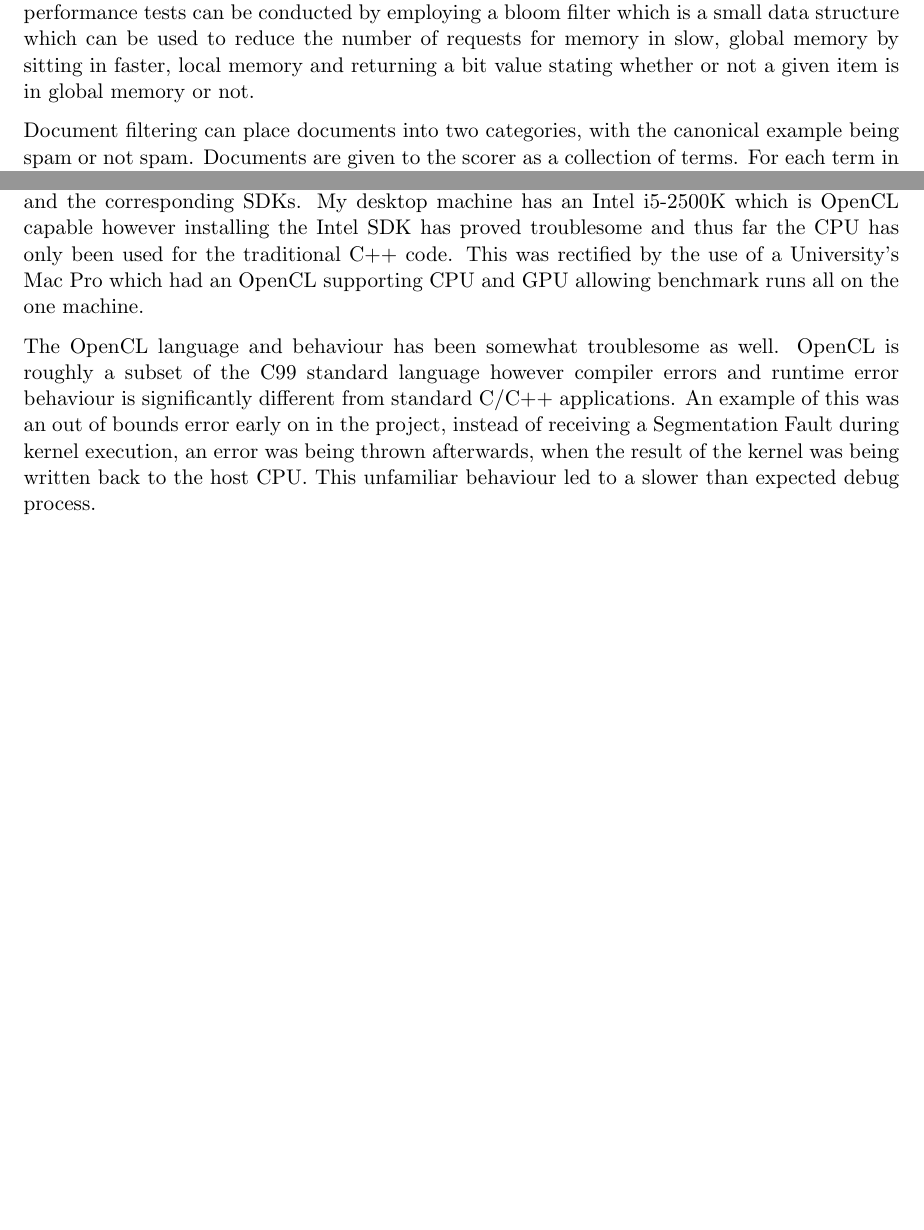
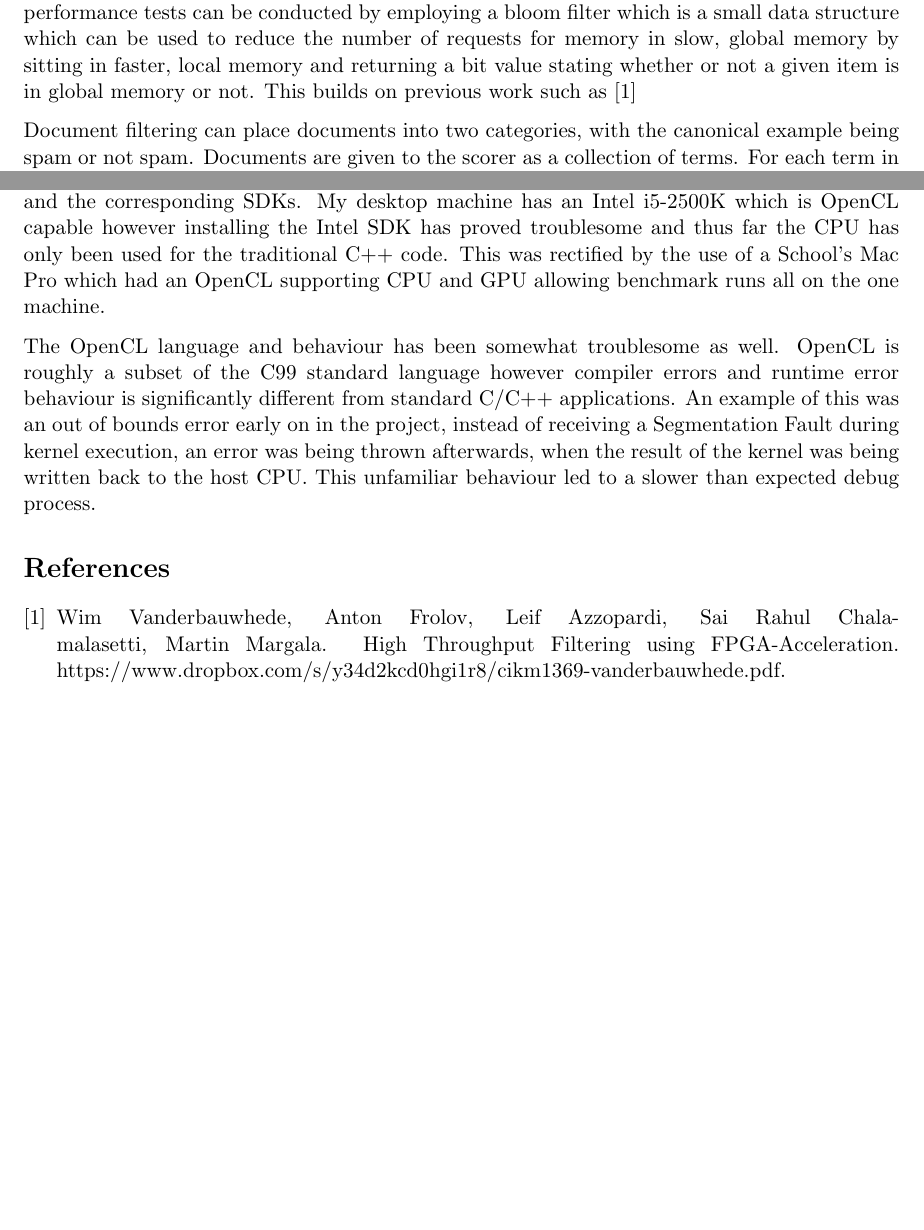
Before and after one commit to jessr92/Level4Project, a LaTeX document (Report/1002536r-Document-Filtering.tex): two parts of pages 1 and 2 of 2, joined at a grey line, cut so that both start at the same text, the shorter picture padded with empty space. Compiled offline with pdfLaTeX.

Commit message:
Minor updates to report prior to submission

```diff
--- a/Report/1002536r-Document-Filtering.tex
+++ b/Report/1002536r-Document-Filtering.tex
@@ -31,7 +31,8 @@ version and the CPU and FPGA version. Further performance tests can be
 conducted by employing a bloom filter which is a small data structure which can
 be used to reduce the number of requests for memory in slow, global memory by
 sitting in faster, local memory and returning a bit value stating whether or
-not a given item is in global memory or not.
+not a given item is in global memory or not. This builds on previous work such
+as \cite{wimPaper}
 
 Document filtering can place documents into two categories, with the canonical
 example being spam or not spam. Documents are given to the scorer as a
@@ -69,7 +70,7 @@ I have experienced a few issues so far in the project, the primary issues
 revolved around OpenCL and the corresponding SDKs. My desktop machine has an
 Intel i5-2500K which is OpenCL capable however installing the Intel SDK has
 proved troublesome and thus far the CPU has only been used for the traditional
-C++ code. This was rectified by the use of a University's Mac Pro which had an
+C++ code. This was rectified by the use of a School's Mac Pro which had an
 OpenCL supporting CPU and GPU allowing benchmark runs all on the one machine.
 
 The OpenCL language and behaviour has been somewhat troublesome as well. OpenCL
```
Also changed, not shown: Report/1002536r-Document-Filtering.bib (added, +5 -0 lines), Report/Makefile, Report/1002536r-Document-Filtering.tex (3 more changed lines).
